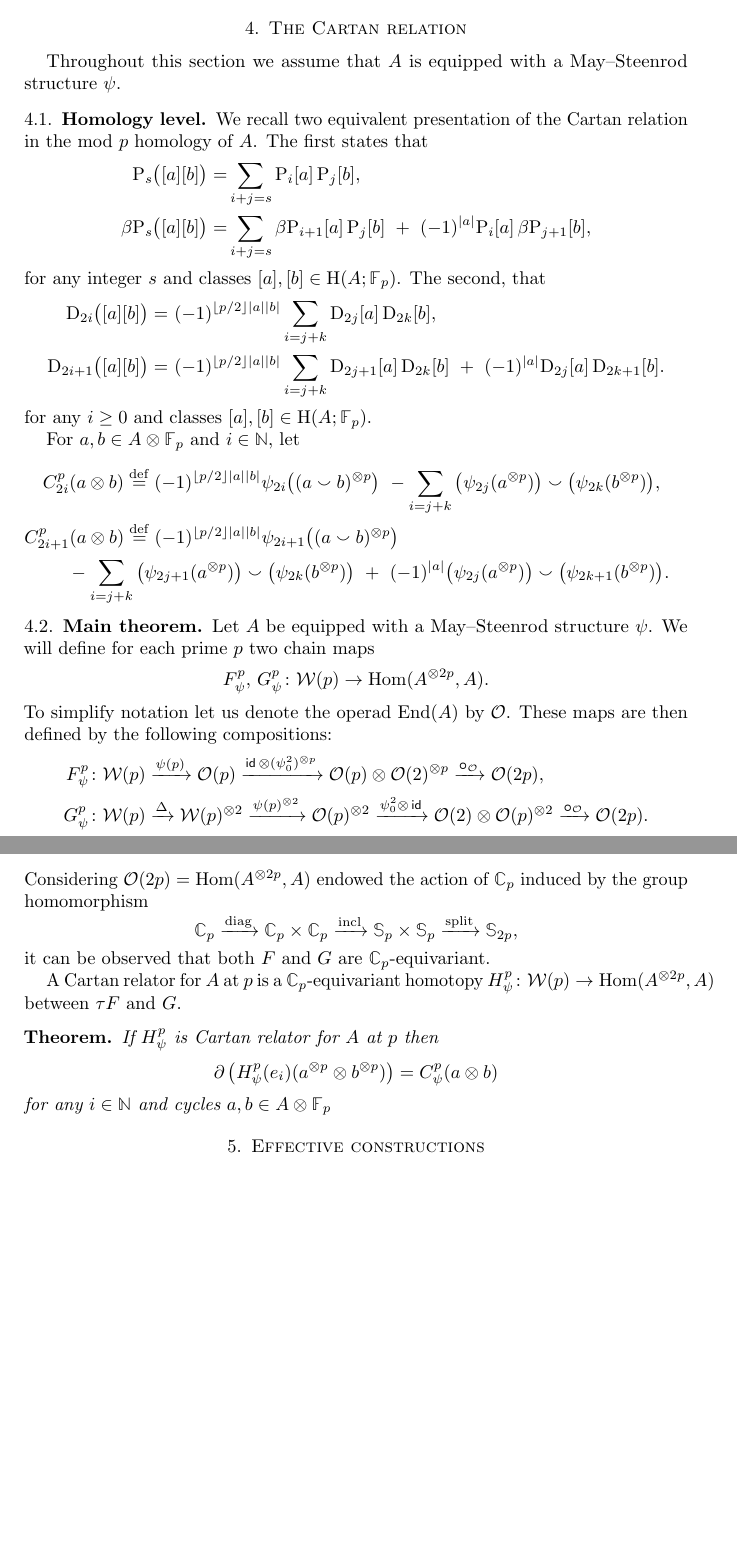
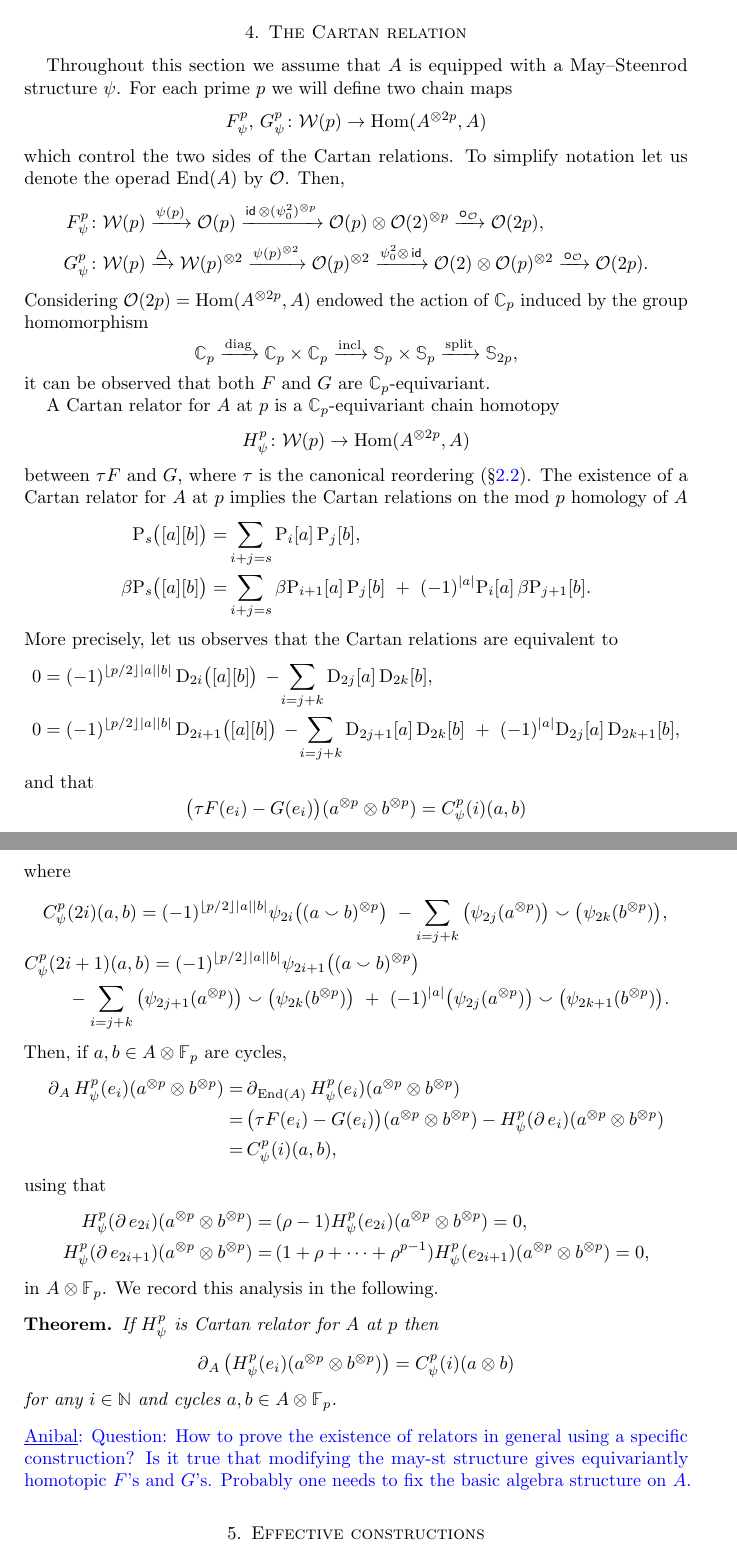
Before and after one commit to ammedmar/odd_cartan, a LaTeX paper (odd_cartan.tex, which reads sec/cartan.tex): two parts of pages 3 and 4 of 7, joined at a grey line, cut so that both start at the same text, the shorter picture padded with empty space. Compiled offline with pdfLaTeX.

Commit message:
Rewrite Cartan

```diff
--- a/sec/cartan.tex
+++ b/sec/cartan.tex
@@ -3,48 +3,13 @@
 \section{The Cartan relation}\label{s:cartan}
 
 Throughout this section we assume that $A$ is equipped with a May--Steenrod structure~$\psi$.
-
-\subsection{Homology level}
-
-We recall two equivalent presentation of the Cartan relation in the mod $p$ homology of $A$.
-The first states that
-\begin{align*}
-	\rP_s\big([a][b]\big) =&
-	\sum_{i+j=s} \rP_i[a] \, \rP_j[b], \\
-	\beta\rP_s\big([a][b]\big) =&
-	\sum_{i+j=s} \beta\rP_{i+1}[a] \, \rP_j[b] \ +\ (-1)^{\bars{a}} \rP_i[a] \, \beta\rP_{j+1}[b],
-\end{align*}
-for any integer $s$ and classes $[a],[b] \in \rH(A;\Fp)$.
-The second, that
-%A straightforward computation shows that the Cartan relation is equivalent to the following identities
-\begin{align*}
-	%	\label{eq:even degree cartan}
-	\rD_{2i}\big([a][b]\big) =\ &
-	(-1)^{\floor{p/2}\bars{a}\bars{b}} \sum_{i=j+k} \rD_{2j}[a] \, \rD_{2k}[b], \\
-	%	\label{eq:odd degree cartan}
-	\rD_{2i+1}\big([a][b]\big) =\ &
-	(-1)^{\floor{p/2}\bars{a}\bars{b}} \sum_{i=j+k} \rD_{2j+1}[a] \, \rD_{2k}[b] \ +\ (-1)^{\bars{a}}\rD_{2j}[a] \, \rD_{2k+1}[b].
-\end{align*}
-for any $i \geq 0$ and classes $[a],[b] \in \rH(A;\Fp)$.
-
-For $a,b \in A \ot \Fp$ and $i \in \N$, let
-\begin{multline*}
-	C_{2i}^p(a \ot b) \defeq (-1)^{\floor{p/2}\bars{a}\bars{b}} \psi_{2i}\big((a \smallsmile b)^{\ot p}\big) \ -
-	\sum_{i=j+k}\big(\psi_{2j}(a^{\ot p})\big) \smallsmile \big(\psi_{2k}(b^{\ot p})\big), \hfill \\
-	C_{2i+1}^p(a \ot b) \defeq (-1)^{\floor{p/2}\bars{a}\bars{b}} \psi_{2i+1}\big((a \smallsmile b)^{\ot p}\big) \hfill \\ -
-	\sum_{i=j+k} \big(\psi_{2j+1}(a^{\ot p})\big) \smallsmile \big(\psi_{2k}(b^{\ot p})\big)\ +\
-	(-1)^{\bars{a}}\big(\psi_{2j}(a^{\ot p})\big) \smallsmile \big(\psi_{2k+1}(b^{\ot p})\big).
-\end{multline*}
-
-\subsection{Main theorem}\label{ss:main maps}
-
-Let $A$ be equipped with a May--Steenrod structure $\psi$.
-We will define for each prime $p$ two chain maps
+For each prime $p$ we will define two chain maps
 \[
-F_\psi^p,\, G_\psi^p \colon \cW(p) \to \Hom(A^{\ot 2p}, A).
+F_\psi^p,\, G_\psi^p \colon \cW(p) \to \Hom(A^{\ot 2p}, A)
 \]
+which control the two sides of the Cartan relations.
 To simplify notation let us denote the operad $\End(A)$ by $\cO$.
-These maps are then defined by the following compositions:
+Then,
 \begin{align*}
 	F_\psi^p \colon& \cW(p) \xra{\psi(p)} \cO(p) \xra{\id\, \ot (\psi_0^2)^{\ot p}}
 	\cO(p) \ot \cO(2)^{\ot p} \xra{\bcirc_{\cO}}
@@ -61,45 +26,60 @@ Considering $\cO(2p) = \Hom(A^{\ot 2p}, A)$ endowed the action of $\cyc_p$ induc
 \]
 it can be observed that both $F$ and $G$ are $\cyc_p$-equivariant.
 
-A Cartan relator for $A$ at $p$ is a $\cyc_p$-equivariant homotopy $H_\psi^p \colon \cW(p) \to \Hom(A^{\ot 2p}, A)$ between $\tau F$ and $G$.
-
+A Cartan relator for $A$ at $p$ is a $\cyc_p$-equivariant chain homotopy
+\[
+H_\psi^p \colon \cW(p) \to \Hom(A^{\ot 2p}, A)
+\]
+between $\tau F$ and $G$, where $\tau$ is the canonical reordering (\cref{ss:reordering}).
+The existence of a Cartan relator for $A$ at $p$ implies the Cartan relations on the mod $p$ homology of $A$
+\begin{align*}
+	\rP_s\big([a][b]\big) =&
+	\sum_{i+j=s} \rP_i[a] \, \rP_j[b], \\
+	\beta\rP_s\big([a][b]\big) =&
+	\sum_{i+j=s} \beta\rP_{i+1}[a] \, \rP_j[b] \ +\ (-1)^{\bars{a}} \rP_i[a] \, \beta\rP_{j+1}[b].
+\end{align*}
+More precisely, let us observes that the Cartan relations are equivalent to
+\begin{align*}
+	0 &= (-1)^{\floor{p/2}\bars{a}\bars{b}} \, \rD_{2i}\big([a][b]\big) \,-\!
+	\sum_{i=j+k} \rD_{2j}[a] \, \rD_{2k}[b], \\
+	0 &= (-1)^{\floor{p/2}\bars{a}\bars{b}} \, \rD_{2i+1}\big([a][b]\big) \,-\!
+	\sum_{i=j+k} \rD_{2j+1}[a] \, \rD_{2k}[b] \ +\ (-1)^{\bars{a}}\rD_{2j}[a] \, \rD_{2k+1}[b],
+\end{align*}
+and that
+\[
+\big(\tau F(e_i) - G(e_i)\big)(a^{\ot p} \ot b^{\ot p}) = C^p_\psi(i)(a,b)
+\]
+where
+\begin{multline*}
+	C_\psi^p(2i)(a,b) = (-1)^{\floor{p/2}\bars{a}\bars{b}} \psi_{2i}\big((a \smallsmile b)^{\ot p}\big) \ -
+	\sum_{i=j+k}\big(\psi_{2j}(a^{\ot p})\big) \smallsmile \big(\psi_{2k}(b^{\ot p})\big), \hfill \\
+	C_\psi^p(2i+1)(a,b) = (-1)^{\floor{p/2}\bars{a}\bars{b}} \psi_{2i+1}\big((a \smallsmile b)^{\ot p}\big) \hfill \\ -
+	\sum_{i=j+k} \big(\psi_{2j+1}(a^{\ot p})\big) \smallsmile \big(\psi_{2k}(b^{\ot p})\big)\ +\
+	(-1)^{\bars{a}}\big(\psi_{2j}(a^{\ot p})\big) \smallsmile \big(\psi_{2k+1}(b^{\ot p})\big).
+\end{multline*}
+Then, if $a,b \in A \ot \Fp$ are cycles,
+\begin{align*}
+	\bd_A H_\psi^p(e_i)(a^{\ot p} \ot b^{\ot p}) =&
+	\bd_{\End(A)} H_\psi^p(e_i)(a^{\ot p} \ot b^{\ot p}) \\ =& \,
+	\big(\tau F(e_i) - G(e_i)\big)(a^{\ot p} \ot b^{\ot p}) -
+	H_\psi^p(\bd e_i)(a^{\ot p} \ot b^{\ot p}) \\ =&\,
+	C^p_\psi(i)(a,b),
+\end{align*}
+using that
+\begin{align*}
+	H_\psi^p(\bd e_{2i})(a^{\ot p} \ot b^{\ot p}) =&\,
+	(\rho - 1) H_\psi^p(e_{2i})(a^{\ot p} \ot b^{\ot p}) = 0, \\
+	H_\psi^p(\bd e_{2i+1})(a^{\ot p} \ot b^{\ot p}) =&\,
+	(1+\rho+\dots+\rho^{p-1}) H_\psi^p(e_{2i+1})(a^{\ot p} \ot b^{\ot p}) = 0,
+\end{align*}
+in $A \ot \Fp$.
+We record this analysis in the following.
 \begin{theorem*}
 	If $H_\psi^p$ is Cartan relator for $A$ at $p$ then
 	\[
-	\bd \big(H_\psi^p(e_i)(a^{\ot p} \ot b^{\ot p})\big) = C_\psi^p(a \ot b)
+	\bd_A \big(H_\psi^p(e_i)(a^{\ot p} \ot b^{\ot p})\big) = C_\psi^p(i)(a \ot b)
 	\]
-	for any $i \in \N$ and cycles $a,b \in A \ot \Fp$
+	for any $i \in \N$ and cycles $a,b \in A \ot \Fp$.
 \end{theorem*}
 
-%\begin{proof}
-%	Let $a, b \in A \ot \Fp$ be cocycles.
-%	By assumption
-%	\[
-%	\bd H(e_s) + H(\bd e_s) = (\tau F - G)(e_s).
-%	\]
-%	Since $\rho H(e_s)()$
-%	If $s$ is even then $H(\bd e_s) = H(1+\rho+\dots+\rho^{p-1})e_{s-1} = (1+\rho+\dots+\rho^{p-1})H(e_{s-1})$.
-%	Since
-%	\anibal{finish this}
-%
-%	Notice that
-%	\[
-%	\tau F(e_s)\big(a^{\ot p} \ot b^{\ot p}\big) =
-%	(-1)^{\frac{(p-1)p}{2}\bars{a}\bars{b}} \, \psi_{s}\big((a \smallsmile b)^{\ot p}\big)
-%	\]
-%	for any $s \in \N$ and $a,b \in A$.
-%
-%
-%	Notice that if $\cO = \End(A)$ then
-%	\begin{equation*}
-%		\begin{split}
-%			G(e_{2i})\big(a^{\ot p} \ot b^{\ot p}\big) =&
-%			\sum_{i=j+k}\big(\psi_{2j}(a^{\ot p})\big) \smallsmile \big(\psi_{2k}(b^{\ot p})\big), \\
-%			G(e_{2i+1})\big(a^{\ot p} \ot b^{\ot p}\big) =&
-%			\sum_{i=j+k} \big(\psi_{2j+1}(a^{\ot p})\big) \smallsmile \big(\psi_{2k}(b^{\ot p})\big) \\ \ +&
-%			\sum_{i=j+k} (-1)^{\bars{a}} \big(\psi_{2j}(a^{\ot p})\big) \smallsmile \big(\psi_{2k+1}(b^{\ot p})\big),
-%		\end{split}
-%	\end{equation*}
-%	for any $i \in \N$ and $a,b \in A \ot \Fp$.
-%	This follows directly from \cref{sss:minimal resolution} using that the number of pairs $r<s$ between $0$ and $p$ is divisible by $p$.
-%\end{proof}
+\anibal{Question: How to prove the existence of relators in general using a specific construction? Is it true that modifying the may-st structure gives equivariantly homotopic $F$'s and $G$'s. Probably one needs to fix the basic algebra structure on $A$.}
```
